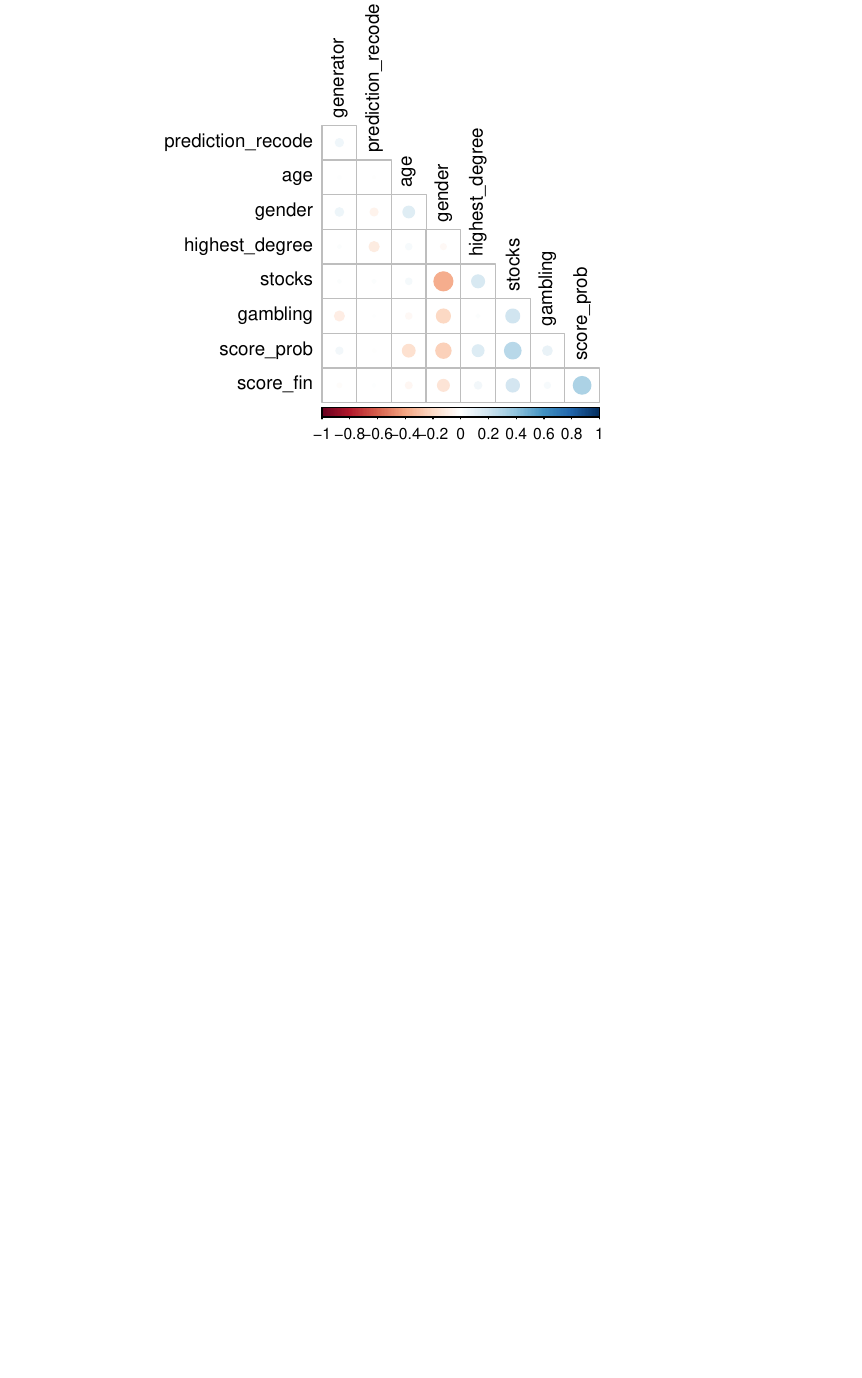
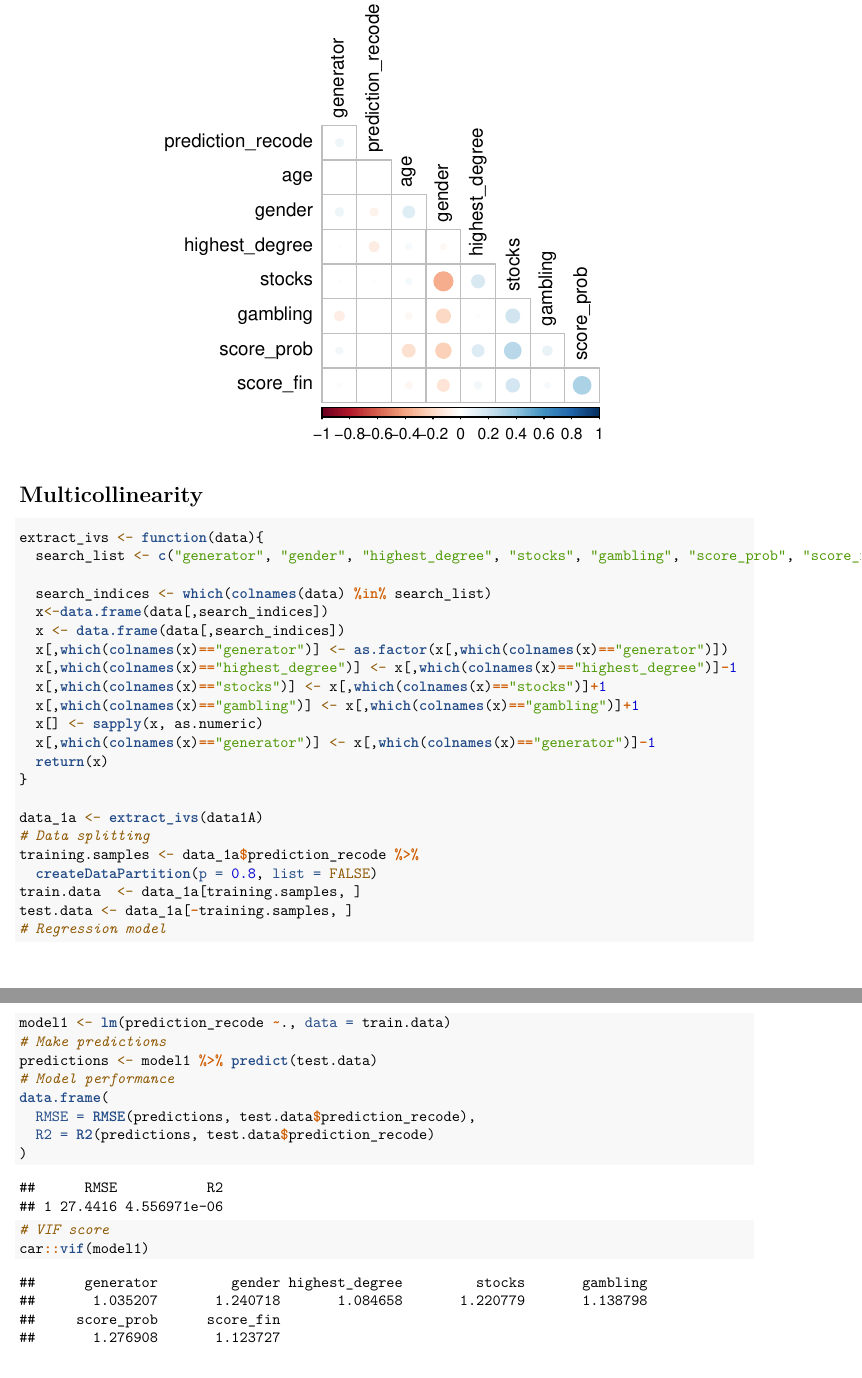
Before and after one commit to SRDewan/BRSM-Project, an R Markdown document (src/visualisation.rmd): part of page 51 of 51 before the commit and two parts of pages 51 and 52 of 52 after it, the two joined at a grey line, cut so that both start at the same text, the shorter picture padded with empty space. Rendered offline with R 4.5, knitr and Pandoc, then LaTeX, with nearby package versions; code that draws random numbers runs with fixed seeds of ours; common packages that the code uses without loading them are loaded.

Commit message:
vif added

````diff
--- a/src/visualisation.rmd
+++ b/src/visualisation.rmd
@@ -266,3 +268,42 @@ separated_corr(data3A)
 ```{r}
 separated_corr(data3B)
 ```
+
+# Multicollinearity
+```{r}
+
+extract_ivs <- function(data){
+  search_list <- c("generator", "gender", "highest_degree", "stocks", "gambling", "score_prob", "score_fin","prediction_recode")
+
+  search_indices <- which(colnames(data) %in% search_list)
+  x<-data.frame(data[,search_indices])
+  x <- data.frame(data[,search_indices])
+  x[,which(colnames(x)=="generator")] <- as.factor(x[,which(colnames(x)=="generator")])
+  x[,which(colnames(x)=="highest_degree")] <- x[,which(colnames(x)=="highest_degree")]-1
+  x[,which(colnames(x)=="stocks")] <- x[,which(colnames(x)=="stocks")]+1
+  x[,which(colnames(x)=="gambling")] <- x[,which(colnames(x)=="gambling")]+1
+  x[] <- sapply(x, as.numeric)
+  x[,which(colnames(x)=="generator")] <- x[,which(colnames(x)=="generator")]-1
+  return(x)
+}
+
+data_1a <- extract_ivs(data1A)
+# Data splitting
+training.samples <- data_1a$prediction_recode %>%
+  createDataPartition(p = 0.8, list = FALSE)
+train.data  <- data_1a[training.samples, ]
+test.data <- data_1a[-training.samples, ]
+# Regression model
+model1 <- lm(prediction_recode ~., data = train.data)
+# Make predictions
+predictions <- model1 %>% predict(test.data)
+# Model performance
+data.frame(
+  RMSE = RMSE(predictions, test.data$prediction_recode),
+  R2 = R2(predictions, test.data$prediction_recode)
+)
+```
+```{r}
+# VIF score
+car::vif(model1)
+```
````
Also changed, not shown: src/visualisation.rmd (2 more changed lines).
